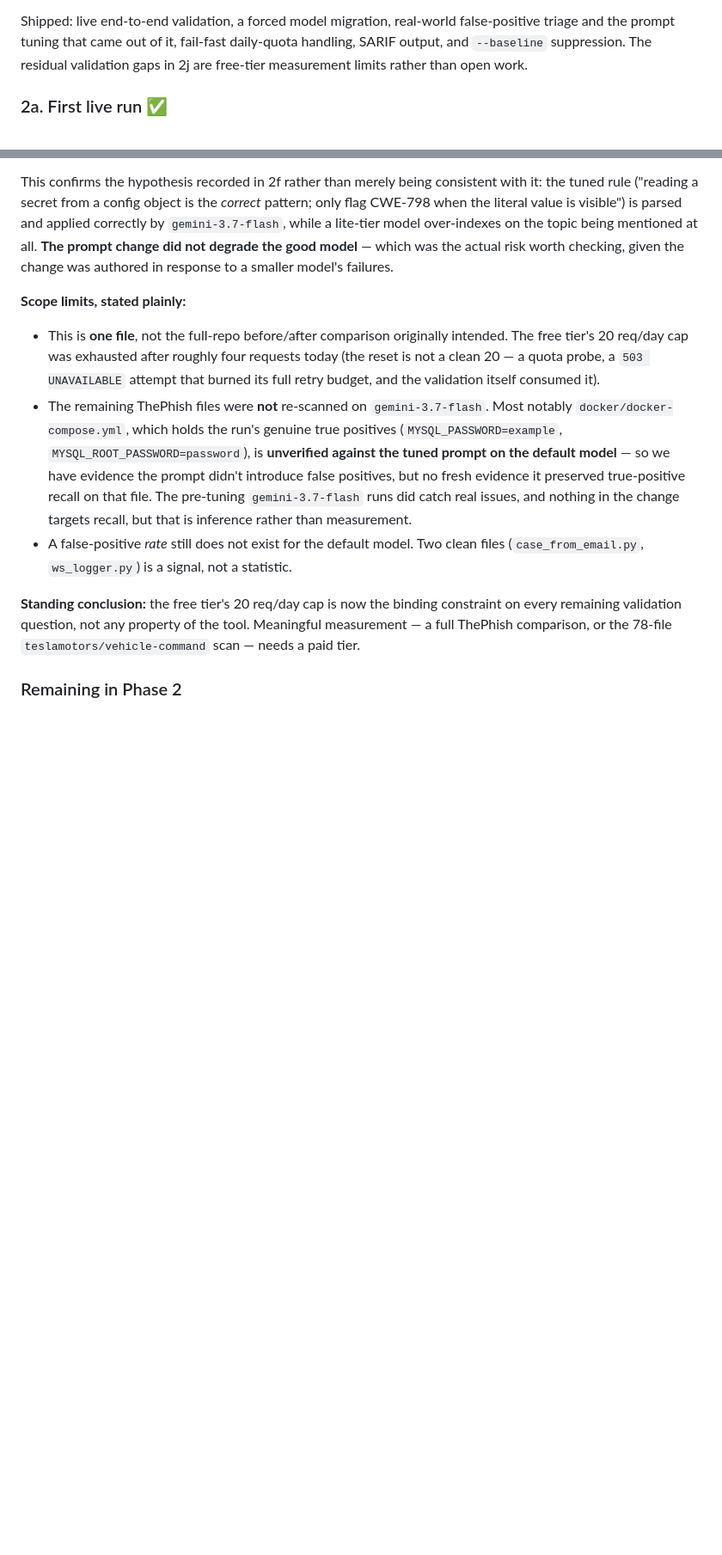
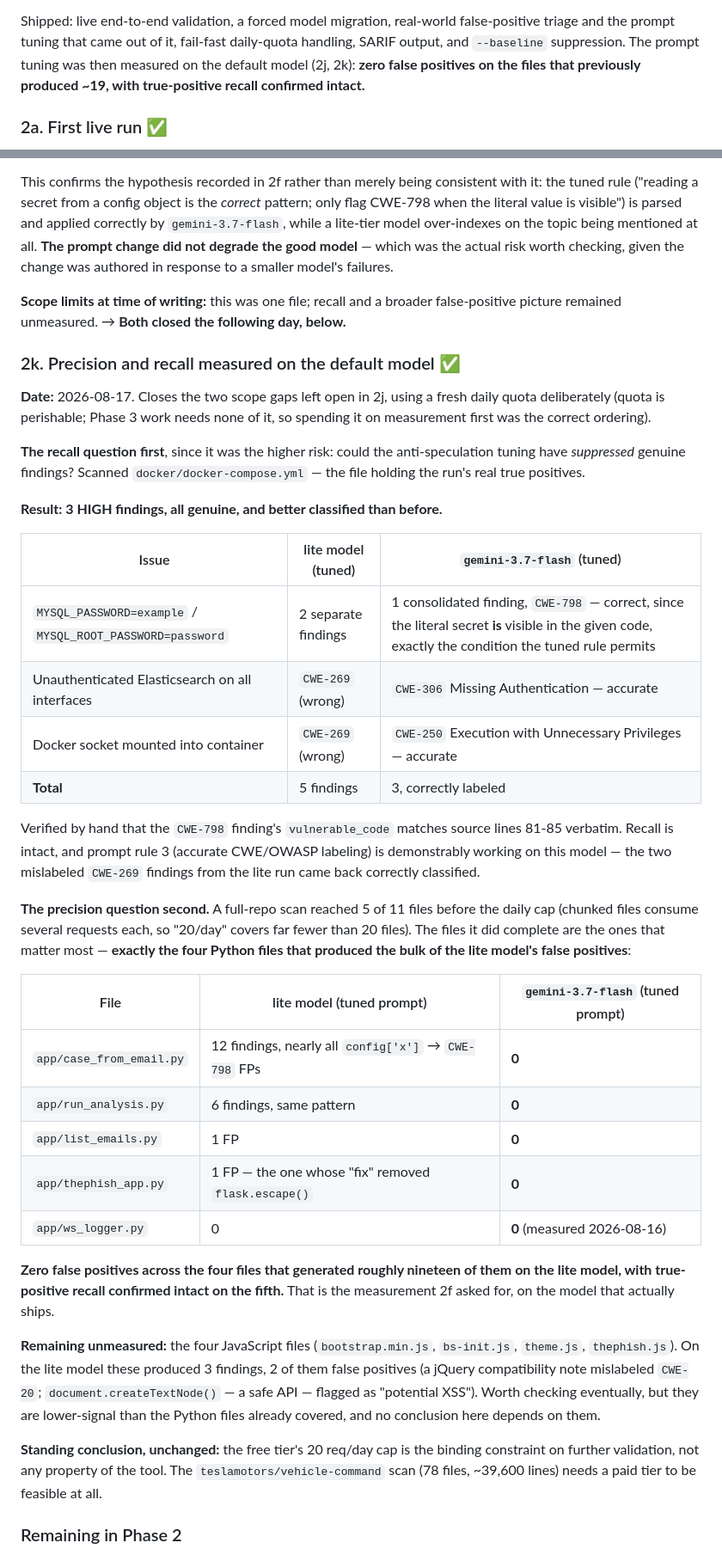
Before and after one commit to skyshru/Python-Based-LLM-Code-Scanner, a Markdown page: docs/PHASES.md, 2 parts joined by grey strips. Shown at 86% size. Drawn GitHub-style; blank space fills up the shorter version.

Commit message:
Measure precision and recall of tuned prompt on default model
Closes the two scope gaps left open in 2j, spending fresh daily quota on
measurement before Phase 3 work (which needs no API calls).

Recall, the higher risk: docker-compose.yml returns 3 HIGH findings, all
genuine. The MYSQL_PASSWORD/MYSQL_ROOT_PASSWORD literals are correctly
kept as CWE-798 -- the literal value IS visible, exactly the condition
the tuned rule permits -- and verified by hand against source lines
81-85. Two findings the lite model had mislabeled CWE-269 came back
correctly classified as CWE-306 and CWE-250, so prompt rule 3 (accurate
CWE labeling) is demonstrably working.

Precision: zero findings across all four Python files that previously
produced roughly nineteen false positives on the lite model, including
the one whose suggested "fix" removed an existing flask.escape() call.

Remaining unmeasured: the four JS files (3 findings on the lite model, 2
of them FPs). Lower signal than the Python files already covered; no
conclusion here depends on them. The free tier's 20 req/day cap remains
the binding constraint -- chunked files consume several requests each.

Phase 2 dates extended to 2026-08-17.

```diff
--- a/docs/PHASES.md
+++ b/docs/PHASES.md
@@ -79,6 +79,6 @@ Usage: python -m scanner.cli [OPTIONS]
 **Status:** Complete · 97/97 tests passing
 
-Shipped: live end-to-end validation, a forced model migration, real-world false-positive triage and the prompt tuning that came out of it, fail-fast daily-quota handling, SARIF output, and `--baseline` suppression. The residual validation gaps in 2j are free-tier measurement limits rather than open work.
+Shipped: live end-to-end validation, a forced model migration, real-world false-positive triage and the prompt tuning that came out of it, fail-fast daily-quota handling, SARIF output, and `--baseline` suppression. The prompt tuning was then measured on the default model (2j, 2k): **zero false positives on the files that previously produced ~19, with true-positive recall confirmed intact.**
 
 ### 2a. First live run ✅
 
@@ -183,13 +183,40 @@ Once `gemini-3.7-flash`'s daily quota reset, the tuned prompt was run against `a
 
 This confirms the hypothesis recorded in 2f rather than merely being consistent with it: the tuned rule ("reading a secret from a config object is the *correct* pattern; only flag CWE-798 when the literal value is visible") is parsed and applied correctly by `gemini-3.7-flash`, while a lite-tier model over-indexes on the topic being mentioned at all. **The prompt change did not degrade the good model** — which was the actual risk worth checking, given the change was authored in response to a smaller model's failures.
 
-**Scope limits, stated plainly:**
+**Scope limits at time of writing:** this was one file; recall and a broader false-positive picture remained unmeasured. → **Both closed the following day, below.**
 
-- This is **one file**, not the full-repo before/after comparison originally intended. The free tier's 20 req/day cap was exhausted after roughly four requests today (the reset is not a clean 20 — a quota probe, a `503 UNAVAILABLE` attempt that burned its full retry budget, and the validation itself consumed it).
-- The remaining ThePhish files were **not** re-scanned on `gemini-3.7-flash`. Most notably `docker/docker-compose.yml`, which holds the run's genuine true positives (`MYSQL_PASSWORD=example`, `MYSQL_ROOT_PASSWORD=password`), is **unverified against the tuned prompt on the default model** — so we have evidence the prompt didn't introduce false positives, but no fresh evidence it preserved true-positive recall on that file. The pre-tuning `gemini-3.7-flash` runs did catch real issues, and nothing in the change targets recall, but that is inference rather than measurement.
-- A false-positive *rate* still does not exist for the default model. Two clean files (`case_from_email.py`, `ws_logger.py`) is a signal, not a statistic.
+### 2k. Precision and recall measured on the default model ✅
 
-**Standing conclusion:** the free tier's 20 req/day cap is now the binding constraint on every remaining validation question, not any property of the tool. Meaningful measurement — a full ThePhish comparison, or the 78-file `teslamotors/vehicle-command` scan — needs a paid tier.
+**Date:** 2026-08-17. Closes the two scope gaps left open in 2j, using a fresh daily quota deliberately (quota is perishable; Phase 3 work needs none of it, so spending it on measurement first was the correct ordering).
+
+**The recall question first**, since it was the higher risk: could the anti-speculation tuning have *suppressed* genuine findings? Scanned `docker/docker-compose.yml` — the file holding the run's real true positives.
+
+**Result: 3 HIGH findings, all genuine, and better classified than before.**
+
+| Issue | lite model (tuned) | `gemini-3.7-flash` (tuned) |
+| --- | --- | --- |
+| `MYSQL_PASSWORD=example` / `MYSQL_ROOT_PASSWORD=password` | 2 separate findings | 1 consolidated finding, `CWE-798` — correct, since the literal secret **is** visible in the given code, exactly the condition the tuned rule permits |
+| Unauthenticated Elasticsearch on all interfaces | `CWE-269` (wrong) | `CWE-306` Missing Authentication — accurate |
+| Docker socket mounted into container | `CWE-269` (wrong) | `CWE-250` Execution with Unnecessary Privileges — accurate |
+| **Total** | 5 findings | 3, correctly labeled |
+
+Verified by hand that the `CWE-798` finding's `vulnerable_code` matches source lines 81-85 verbatim. Recall is intact, and prompt rule 3 (accurate CWE/OWASP labeling) is demonstrably working on this model — the two mislabeled `CWE-269` findings from the lite run came back correctly classified.
+
+**The precision question second.** A full-repo scan reached 5 of 11 files before the daily cap (chunked files consume several requests each, so "20/day" covers far fewer than 20 files). The files it did complete are the ones that matter most — **exactly the four Python files that produced the bulk of the lite model's false positives**:
+
+| File | lite model (tuned prompt) | `gemini-3.7-flash` (tuned prompt) |
+| --- | --- | --- |
+| `app/case_from_email.py` | 12 findings, nearly all `config['x']` → `CWE-798` FPs | **0** |
+| `app/run_analysis.py` | 6 findings, same pattern | **0** |
+| `app/list_emails.py` | 1 FP | **0** |
+| `app/thephish_app.py` | 1 FP — the one whose "fix" removed `flask.escape()` | **0** |
+| `app/ws_logger.py` | 0 | **0** (measured 2026-08-16) |
+
+**Zero false positives across the four files that generated roughly nineteen of them on the lite model, with true-positive recall confirmed intact on the fifth.** That is the measurement 2f asked for, on the model that actually ships.
+
+**Remaining unmeasured:** the four JavaScript files (`bootstrap.min.js`, `bs-init.js`, `theme.js`, `thephish.js`). On the lite model these produced 3 findings, 2 of them false positives (a jQuery compatibility note mislabeled `CWE-20`; `document.createTextNode()` — a safe API — flagged as "potential XSS"). Worth checking eventually, but they are lower-signal than the Python files already covered, and no conclusion here depends on them.
+
+**Standing conclusion, unchanged:** the free tier's 20 req/day cap is the binding constraint on further validation, not any property of the tool. The `teslamotors/vehicle-command` scan (78 files, ~39,600 lines) needs a paid tier to be feasible at all.
 
 ### Remaining in Phase 2
 
```
Also changed, not shown: other parts of docs/PHASES.md (+1 -1 lines).
